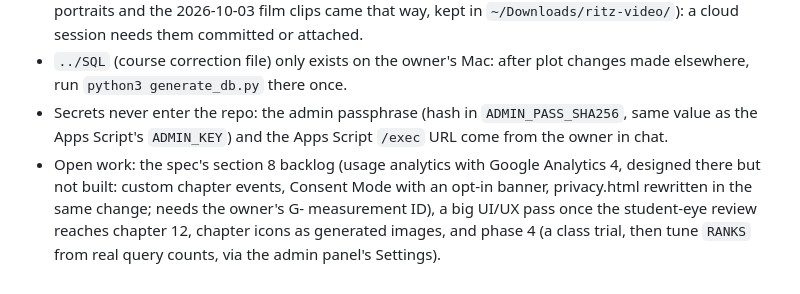
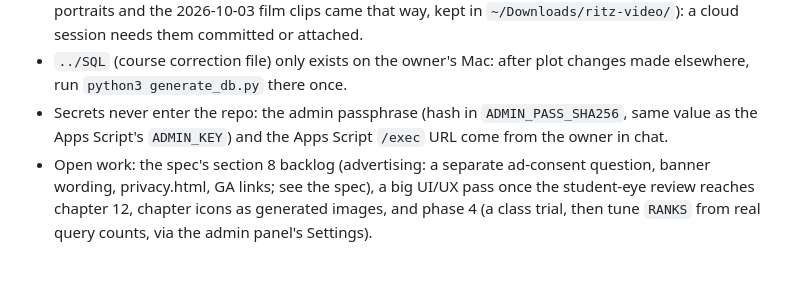
Before and after one commit to Techneb/sql-mystery-game, a Markdown page: CLAUDE.md, the part around the change. GitHub-like rendering.

Commit message:
Docs: advertising in the backlog; analytics no longer open work
Co-Authored-By: Claude Opus 5.5 <noreply@anthropic.com>
Claude-Session: https://claude.ai/code/session_0127P3GKzdi1M4eDebT54JSD

```diff
--- a/CLAUDE.md
+++ b/CLAUDE.md
@@ -127,4 +127,4 @@ Chapter 7 needs its CASE: Lupin wired "at the desk's quietest", the one of Ganim
 - Images arrive in the owner's `~/Downloads` (the sapphire, the landing photograph and the 2026-10-02 portraits and the 2026-10-03 film clips came that way, kept in `~/Downloads/ritz-video/`): a cloud session needs them committed or attached.
 - `../SQL` (course correction file) only exists on the owner's Mac: after plot changes made elsewhere, run `python3 generate_db.py` there once.
 - Secrets never enter the repo: the admin passphrase (hash in `ADMIN_PASS_SHA256`, same value as the Apps Script's `ADMIN_KEY`) and the Apps Script `/exec` URL come from the owner in chat.
-- Open work: the spec's section 8 backlog (usage analytics with Google Analytics 4, designed there but not built: custom chapter events, Consent Mode with an opt-in banner, privacy.html rewritten in the same change; needs the owner's G- measurement ID), a big UI/UX pass once the student-eye review reaches chapter 12, chapter icons as generated images, and phase 4 (a class trial, then tune `RANKS` from real query counts, via the admin panel's Settings).
+- Open work: the spec's section 8 backlog (advertising: a separate ad-consent question, banner wording, privacy.html, GA links; see the spec), a big UI/UX pass once the student-eye review reaches chapter 12, chapter icons as generated images, and phase 4 (a class trial, then tune `RANKS` from real query counts, via the admin panel's Settings).
```
Also changed, not shown: 1 other file.
